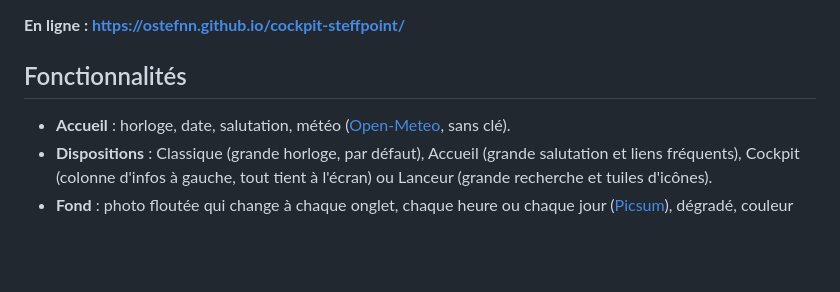
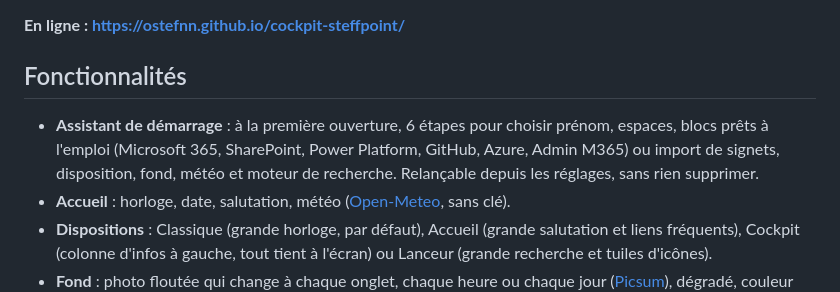
Before and after one commit to ostefnn/cockpit-steffpoint, a Markdown page: README.md, the part around the change. GitHub-like rendering; blank space fills up the shorter version.

```diff
--- a/README.md
+++ b/README.md
@@ -8,6 +8,7 @@ Un seul fichier `index.html`, sans dépendance ni serveur. Inspiré de [Bonjourr
 
 ## Fonctionnalités
 
+- **Assistant de démarrage** : à la première ouverture, 6 étapes pour choisir prénom, espaces, blocs prêts à l'emploi (Microsoft 365, SharePoint, Power Platform, GitHub, Azure, Admin M365) ou import de signets, disposition, fond, météo et moteur de recherche. Relançable depuis les réglages, sans rien supprimer.
 - **Accueil** : horloge, date, salutation, météo ([Open-Meteo](https://open-meteo.com), sans clé).
 - **Dispositions** : Classique (grande horloge, par défaut), Accueil (grande salutation et liens fréquents), Cockpit (colonne d'infos à gauche, tout tient à l'écran) ou Lanceur (grande recherche et tuiles d'icônes).
 - **Fond** : photo floutée qui change à chaque onglet, chaque heure ou chaque jour ([Picsum](https://picsum.photos)), dégradé, couleur unie, image par URL ou photo locale. Flou, luminosité et voile réglables (voile d'au moins 20 % sur une photo pour garder le texte lisible).
```
